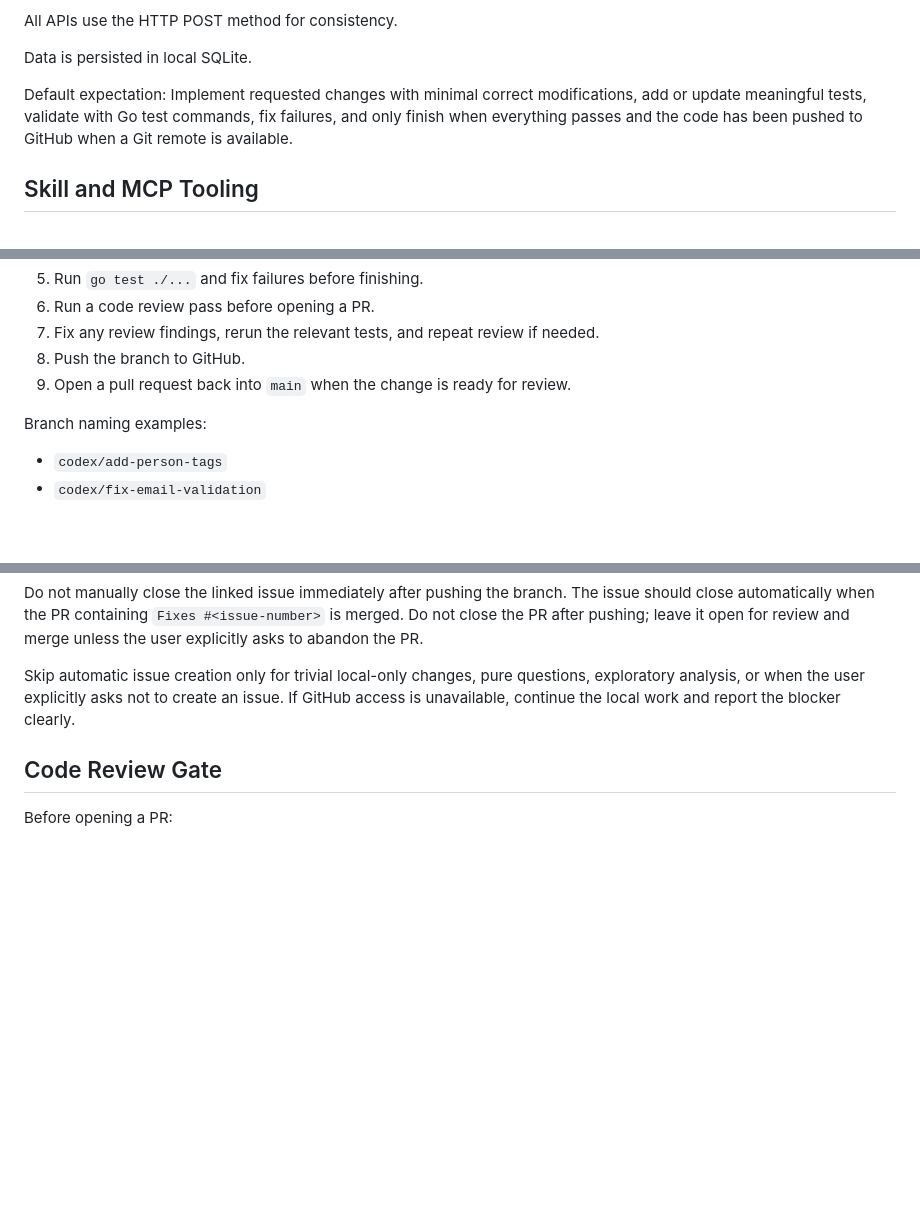
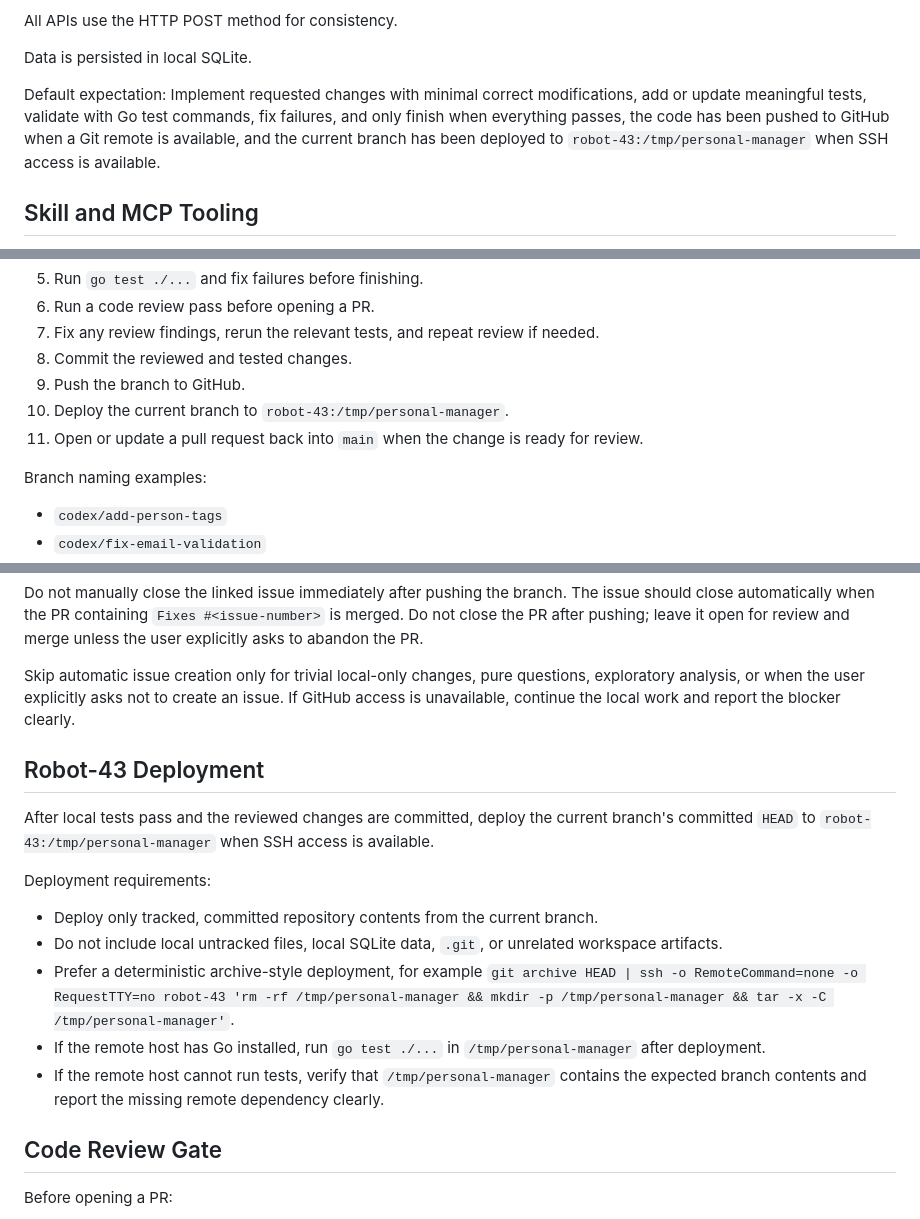
Before and after one commit to EthanForAi/personal-manager, a Markdown page: AGENTS.md, 3 parts joined by grey strips. GitHub-like rendering; blank space fills up the shorter version.

Commit message:
docs: add robot deployment workflow

```diff
--- a/AGENTS.md
+++ b/AGENTS.md
@@ -17,7 +17,7 @@ All APIs use the HTTP POST method for consistency.
 Data is persisted in local SQLite.
 
 Default expectation:
-Implement requested changes with minimal correct modifications, add or update meaningful tests, validate with Go test commands, fix failures, and only finish when everything passes and the code has been pushed to GitHub when a Git remote is available.
+Implement requested changes with minimal correct modifications, add or update meaningful tests, validate with Go test commands, fix failures, and only finish when everything passes, the code has been pushed to GitHub when a Git remote is available, and the current branch has been deployed to `robot-43:/tmp/personal-manager` when SSH access is available.
 
 ## Skill and MCP Tooling
 
@@ -245,8 +245,10 @@ For every new feature, bug fix, or behavior change:
 5. Run `go test ./...` and fix failures before finishing.
 6. Run a code review pass before opening a PR.
 7. Fix any review findings, rerun the relevant tests, and repeat review if needed.
-8. Push the branch to GitHub.
-9. Open a pull request back into `main` when the change is ready for review.
+8. Commit the reviewed and tested changes.
+9. Push the branch to GitHub.
+10. Deploy the current branch to `robot-43:/tmp/personal-manager`.
+11. Open or update a pull request back into `main` when the change is ready for review.
 
 Branch naming examples:
 - `codex/add-person-tags`
@@ -275,6 +277,17 @@ Do not manually close the linked issue immediately after pushing the branch. The
 
 Skip automatic issue creation only for trivial local-only changes, pure questions, exploratory analysis, or when the user explicitly asks not to create an issue. If GitHub access is unavailable, continue the local work and report the blocker clearly.
 
+## Robot-43 Deployment
+
+After local tests pass and the reviewed changes are committed, deploy the current branch's committed `HEAD` to `robot-43:/tmp/personal-manager` when SSH access is available.
+
+Deployment requirements:
+- Deploy only tracked, committed repository contents from the current branch.
+- Do not include local untracked files, local SQLite data, `.git`, or unrelated workspace artifacts.
+- Prefer a deterministic archive-style deployment, for example `git archive HEAD | ssh -o RemoteCommand=none -o RequestTTY=no robot-43 'rm -rf /tmp/personal-manager && mkdir -p /tmp/personal-manager && tar -x -C /tmp/personal-manager'`.
+- If the remote host has Go installed, run `go test ./...` in `/tmp/personal-manager` after deployment.
+- If the remote host cannot run tests, verify that `/tmp/personal-manager` contains the expected branch contents and report the missing remote dependency clearly.
+
 ## Code Review Gate
 
 Before opening a PR:
```
Also changed, not shown: other parts of AGENTS.md (+1 -0 lines).
